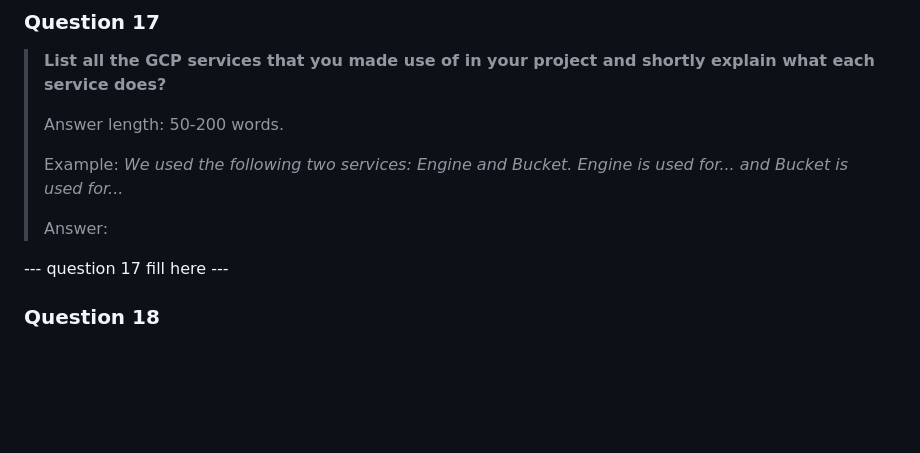
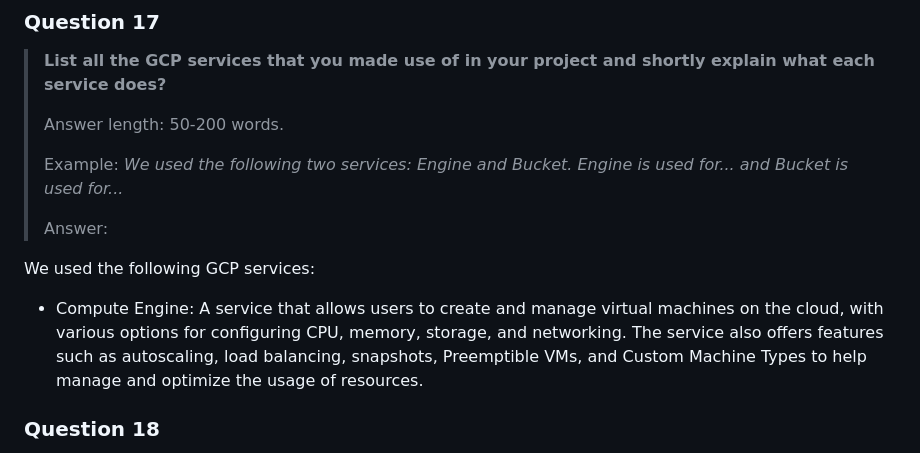
Before and after one commit to Flowx08/mlops, a Markdown page: reports/README.md, the part around the change. Rendered like a GitHub page; blank space fills up the shorter version.

```diff
--- a/reports/README.md
+++ b/reports/README.md
@@ -293,7 +293,8 @@ In addition to this, DVC is very useful when needing to reproduce experiment, as
 >
 > Answer:
 
---- question 17 fill here ---
+We used the following GCP services:
+- Compute Engine: A service that allows users to create and manage virtual machines on the cloud, with various options for configuring CPU, memory, storage, and networking. The service also offers features such as autoscaling, load balancing, snapshots, Preemptible VMs, and Custom Machine Types to help manage and optimize the usage of resources.
 
 ### Question 18
 
```
